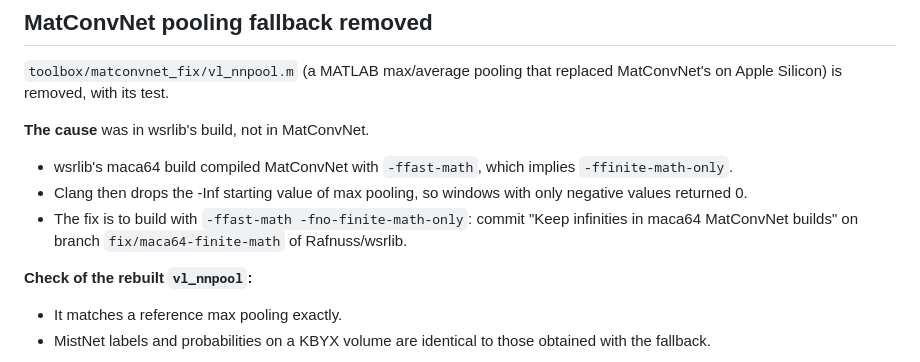
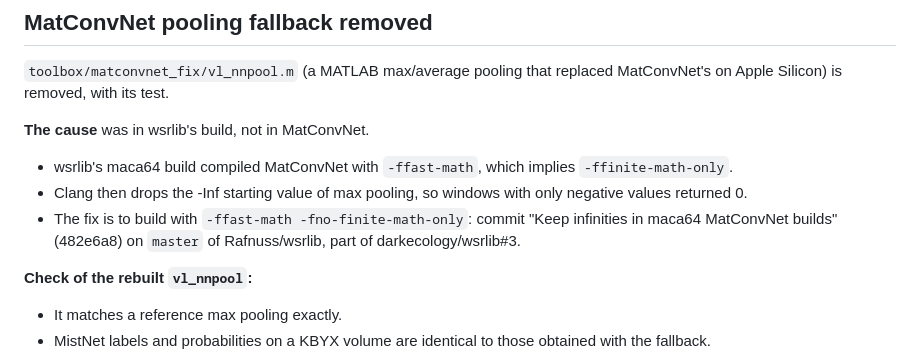
Before and after one commit to birdmigrationmap/BMM-4D, a Markdown page: MIGRATION.md, the part around the change. GitHub-like rendering.

```diff
--- a/MIGRATION.md
+++ b/MIGRATION.md
@@ -9,7 +9,7 @@ What moved, changed or was removed since tag `paper-v1`, step by step (see `REST
 **The cause** was in wsrlib's build, not in MatConvNet.
 - wsrlib's maca64 build compiled MatConvNet with `-ffast-math`, which implies `-ffinite-math-only`.
 - Clang then drops the -Inf starting value of max pooling, so windows with only negative values returned 0.
-- The fix is to build with `-ffast-math -fno-finite-math-only`: commit "Keep infinities in maca64 MatConvNet builds" on branch `fix/maca64-finite-math` of Rafnuss/wsrlib.
+- The fix is to build with `-ffast-math -fno-finite-math-only`: commit "Keep infinities in maca64 MatConvNet builds" (482e6a8) on `master` of Rafnuss/wsrlib, part of darkecology/wsrlib#3.
 
 **Check of the rebuilt `vl_nnpool`:**
 - It matches a reference max pooling exactly.
```
Also changed, not shown: README.md (+1 -1 lines).
